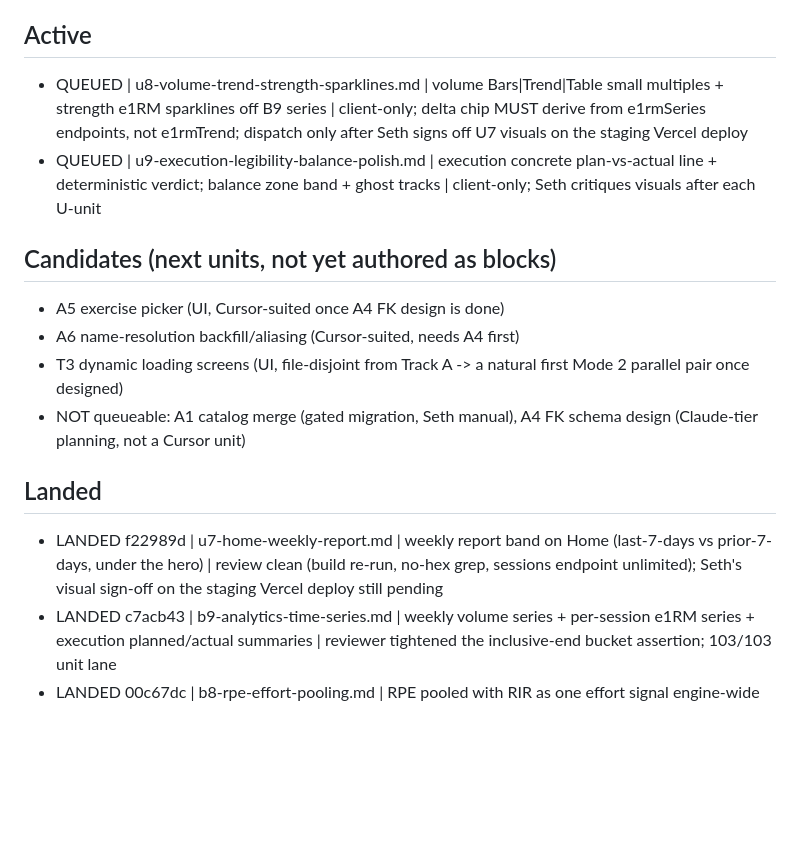
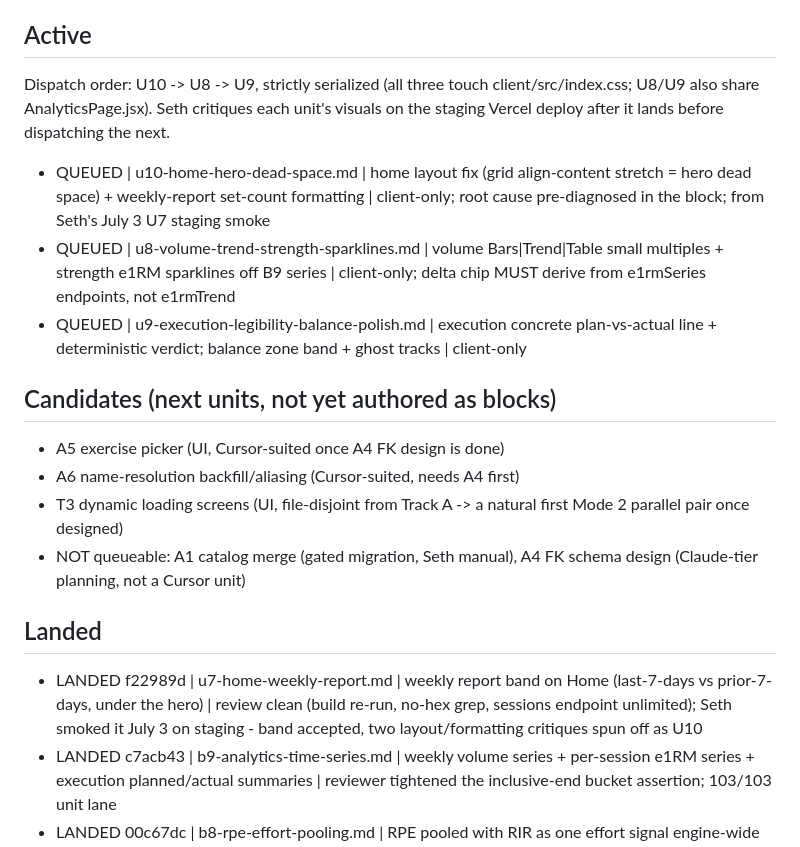
Before and after one commit to Sethysethyseth/workout-db, a Markdown page: docs/tasks/QUEUE.md, the part around the change. Drawn GitHub-style; blank space fills up the shorter version.

```diff
--- a/docs/tasks/QUEUE.md
+++ b/docs/tasks/QUEUE.md
@@ -6,8 +6,14 @@ Statuses: DRAFT / QUEUED / DISPATCHED / AWAITING-REVIEW / LANDED <sha> / BOUNCED
 
 ## Active
 
-- QUEUED | u8-volume-trend-strength-sparklines.md | volume Bars|Trend|Table small multiples + strength e1RM sparklines off B9 series | client-only; delta chip MUST derive from e1rmSeries endpoints, not e1rmTrend; dispatch only after Seth signs off U7 visuals on the staging Vercel deploy
-- QUEUED | u9-execution-legibility-balance-polish.md | execution concrete plan-vs-actual line + deterministic verdict; balance zone band + ghost tracks | client-only; Seth critiques visuals after each U-unit
+Dispatch order: U10 -> U8 -> U9, strictly serialized (all three touch
+client/src/index.css; U8/U9 also share AnalyticsPage.jsx). Seth critiques
+each unit's visuals on the staging Vercel deploy after it lands before
+dispatching the next.
+
+- QUEUED | u10-home-hero-dead-space.md | home layout fix (grid align-content stretch = hero dead space) + weekly-report set-count formatting | client-only; root cause pre-diagnosed in the block; from Seth's July 3 U7 staging smoke
+- QUEUED | u8-volume-trend-strength-sparklines.md | volume Bars|Trend|Table small multiples + strength e1RM sparklines off B9 series | client-only; delta chip MUST derive from e1rmSeries endpoints, not e1rmTrend
+- QUEUED | u9-execution-legibility-balance-polish.md | execution concrete plan-vs-actual line + deterministic verdict; balance zone band + ghost tracks | client-only
 
 ## Candidates (next units, not yet authored as blocks)
 
@@ -20,7 +26,7 @@ Statuses: DRAFT / QUEUED / DISPATCHED / AWAITING-REVIEW / LANDED <sha> / BOUNCED
 
 ## Landed
 
-- LANDED f22989d | u7-home-weekly-report.md | weekly report band on Home (last-7-days vs prior-7-days, under the hero) | review clean (build re-run, no-hex grep, sessions endpoint unlimited); Seth's visual sign-off on the staging Vercel deploy still pending
+- LANDED f22989d | u7-home-weekly-report.md | weekly report band on Home (last-7-days vs prior-7-days, under the hero) | review clean (build re-run, no-hex grep, sessions endpoint unlimited); Seth smoked it July 3 on staging - band accepted, two layout/formatting critiques spun off as U10
 - LANDED c7acb43 | b9-analytics-time-series.md | weekly volume series + per-session e1RM series + execution planned/actual summaries | reviewer tightened the inclusive-end bucket assertion; 103/103 unit lane
 - LANDED 00c67dc | b8-rpe-effort-pooling.md | RPE pooled with RIR as one effort signal engine-wide
 - LANDED d4b1d72 | u6-weight-unit-pref.md | lbs/kg display pref in log prefs + analytics
```
Also changed, not shown: docs/HANDOFF.md (+33 -6 lines), docs/tasks/u10-home-hero-dead-space.md (added, +75 -0 lines), docs/smoke-tests/images/u7-home-weekly-report-champ-dark-staging.png (added).
